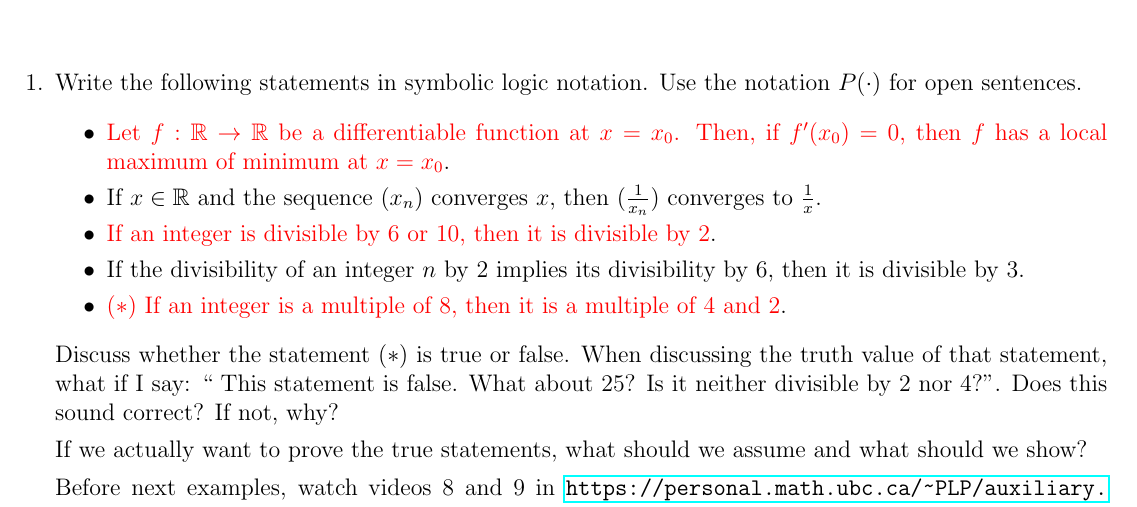
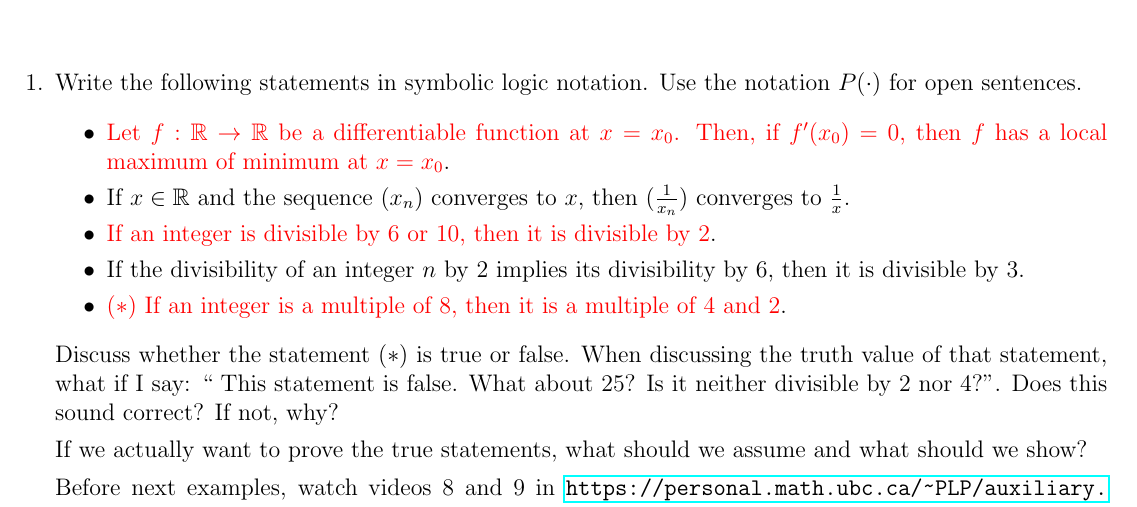
Before and after one commit to seckindemirbas/PLP, a LaTeX document (worksheets/Worksheet_week_2.tex): part of the page, cut so that both start at the same text. Compiled offline with pdfLaTeX.

Commit message:
Missing a "to"

```diff
--- a/worksheets/Worksheet_week_2.tex
+++ b/worksheets/Worksheet_week_2.tex
@@ -24,7 +24,7 @@
 
 \item {\color{red} Let $f:\mathbb R \to \mathbb R$ be a differentiable function at $x=x_0$. Then, if $f'(x_0)=0$, then $f$ has a local maximum of minimum at $x=x_0$}.
 
-\item If $x\in\mathbb R$ and the sequence $(x_n)$ converges $x$, then $(\frac{1}{x_n})$ converges to $\frac{1}{x}$.
+\item If $x\in\mathbb R$ and the sequence $(x_n)$ converges to $x$, then $(\frac{1}{x_n})$ converges to $\frac{1}{x}$.
 
 \item {\color{red} If an integer is divisible by $6$ or $10$, then it is divisible by $2$}.
 
```
